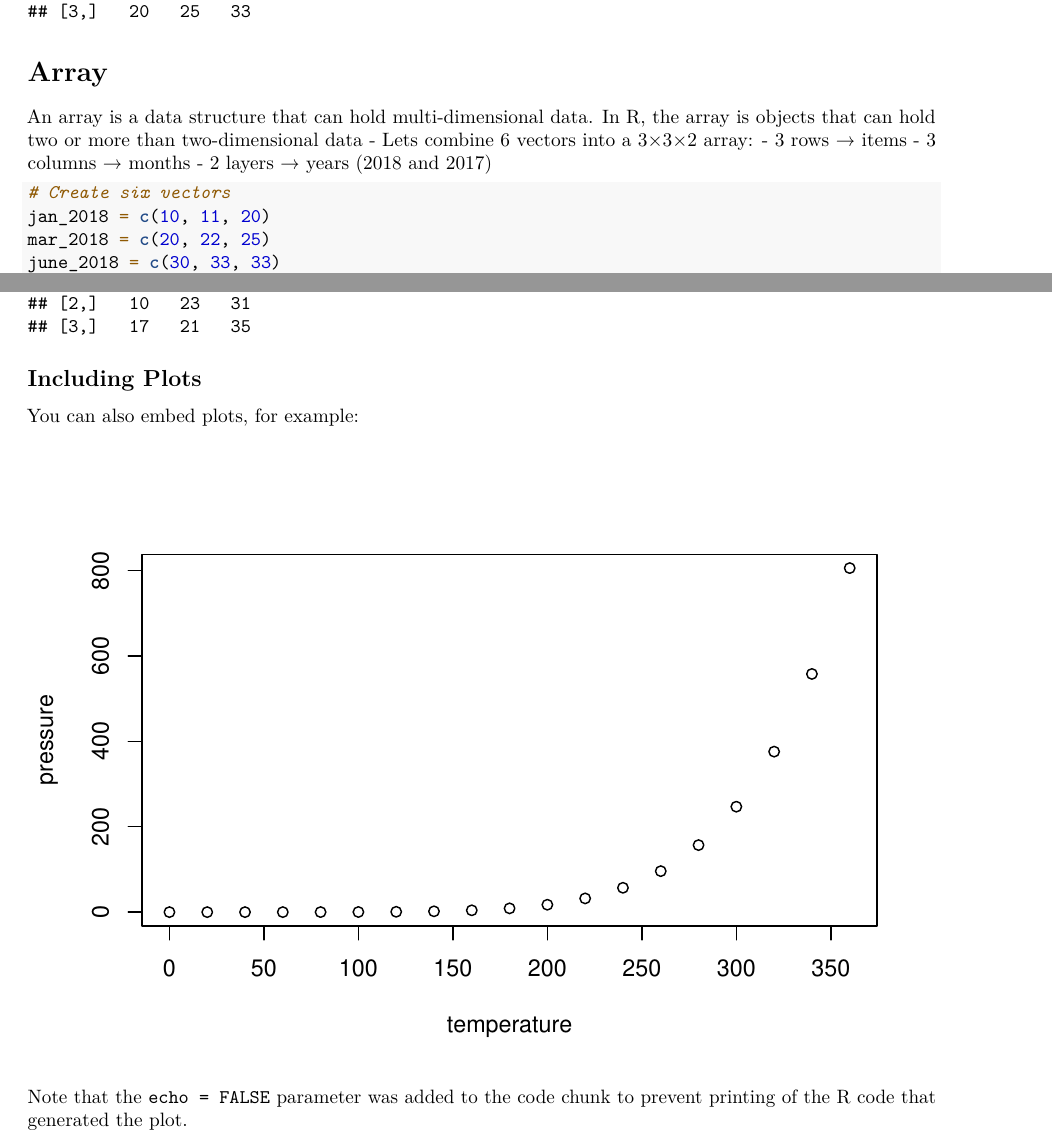
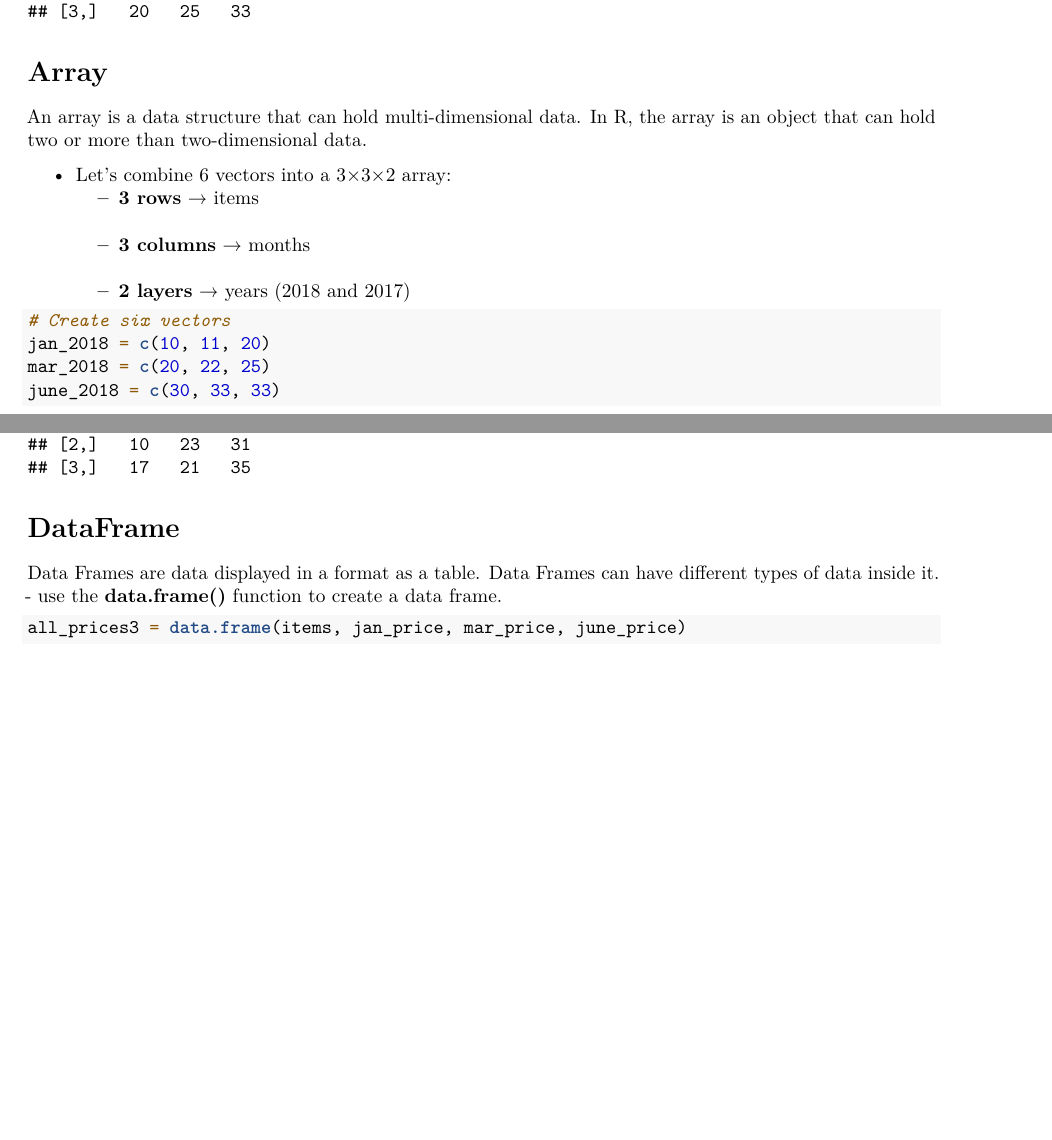
Before and after one commit to irungus/Geospatial-Data-Science, an R Markdown document (Geospatial-Analysis.Rmd): two parts of pages 2 and 3 of 3, joined at a grey line, cut so that both start at the same text, the shorter picture padded with empty space. Rendered offline with R 4.5, knitr and Pandoc, then LaTeX, with nearby package versions.

Commit message:
Initial commit

````diff
--- a/Geospatial-Analysis.Rmd
+++ b/Geospatial-Analysis.Rmd
@@ -76,11 +76,13 @@ all_prices2
 ```
 
 # Array
-An array is a data structure that can hold multi-dimensional data. In R, the array is objects that can hold two or more than two-dimensional data
-  - Lets combine 6 vectors into a 3×3×2 array:
-   - 3 rows → items
-   - 3 columns → months
-   - 2 layers → years (2018 and 2017)
+An array is a data structure that can hold multi-dimensional data. In R, the array is an object that can hold two or more than two-dimensional data.
+
+- Let’s combine 6 vectors into a 3×3×2 array:
+  - **3 rows** → items
+  - **3 columns** → months
+  - **2 layers** → years (2018 and 2017)
+
 ```{r}
 # Create six vectors
 jan_2018 = c(10, 11, 20)
@@ -94,15 +96,11 @@ combined = array(c(jan_2018, mar_2018, june_2018, jan_2017, mar_2017, june_2017)
 combined
 
 ```
+# DataFrame
+Data Frames are data displayed in a format as a table.
+Data Frames can have different types of data inside it.
+ - use the **data.frame()** function to create a data frame.
 
-
-
-## Including Plots
-
-You can also embed plots, for example:
-
-```{r pressure, echo=FALSE}
-plot(pressure)
-```
-
-Note that the `echo = FALSE` parameter was added to the code chunk to prevent printing of the R code that generated the plot.
+ ```{r}
+ all_prices3 = data.frame(items, jan_price, mar_price, june_price)
+ ```
````
Also changed, not shown: Geospatial-Analysis.pdf.
